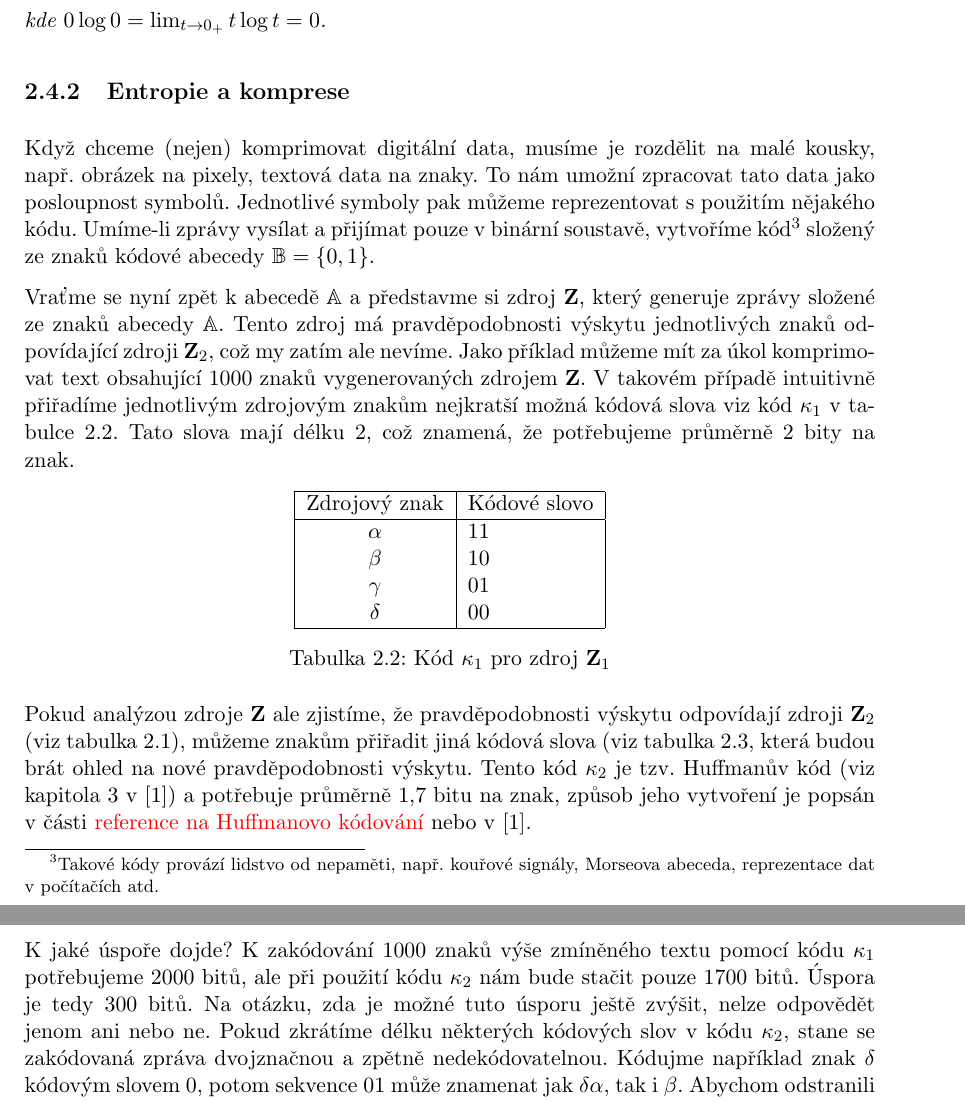
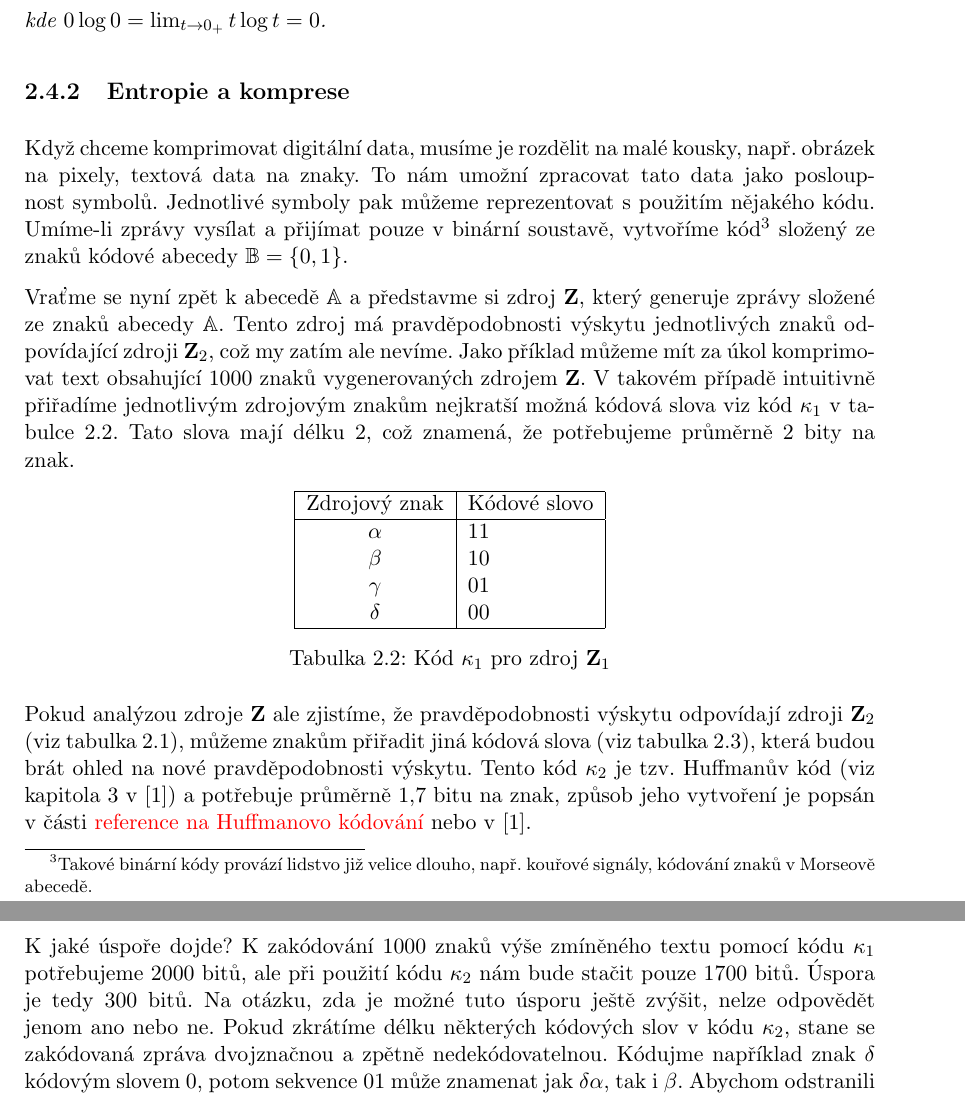
Before and after one commit to smolatom/Diplomova-prace, a LaTeX document (DP.tex, which reads vnitrek_kapitola2.tex): two parts of pages 18 and 19 of 27, joined at a grey line, cut so that both start at the same text. Compiled offline with pdfLaTeX.

Commit message:
Kapitola 2
Překlepy, stylistické úpravy

```diff
--- a/vnitrek_kapitola2.tex
+++ b/vnitrek_kapitola2.tex
@@ -83,7 +83,7 @@ Entriopie zdroje informace $X \thicksim (\mathcal{X}, p(x))$ je veličina $$H(X)
 \end{defi}
 
 \subsection{Entropie a komprese}
-Když chceme (nejen) komprimovat digitální data, musíme je rozdělit na malé kousky, např. obrázek na pixely, textová data na znaky. To nám umožní zpracovat tato data jako posloupnost symbolů. Jednotlivé symboly pak můžeme reprezentovat s použitím nějakého kódu. Umíme-li zprávy vysílat a přijímat pouze v binární soustavě, vytvoříme kód\footnote{Takové kódy provází lidstvo od nepaměti, např. kouřové signály, Morseova abeceda, reprezentace dat v počítačích atd.} složený ze znaků kódové abecedy $\mathbb{B} = \{0,1\}$.
+Když chceme komprimovat digitální data, musíme je rozdělit na malé kousky, např. obrázek na pixely, textová data na znaky. To nám umožní zpracovat tato data jako posloupnost symbolů. Jednotlivé symboly pak můžeme reprezentovat s použitím nějakého kódu. Umíme-li zprávy vysílat a přijímat pouze v binární soustavě, vytvoříme kód\footnote{Takové binární kódy provází lidstvo již velice dlouho, např. kouřové signály, kódování znaků v Morseově abecedě.} složený ze znaků kódové abecedy $\mathbb{B} = \{0,1\}$.
 
 Vraťme se nyní zpět k abecedě $\mathbb{A}$ a představme si zdroj $\mathbf{Z}$, který generuje zprávy složené ze znaků abecedy $\mathbb{A}$. Tento zdroj má pravděpodobnosti výskytu jednotlivých znaků odpovídající zdroji $\mathbf{Z}_2$, což my zatím ale nevíme. Jako příklad můžeme mít za úkol komprimovat text obsahující 1000 znaků vygenerovaných zdrojem $\mathbf{Z}$. V takovém případě intuitivně přiřadíme jednotlivým zdrojovým znakům nejkratší možná kódová slova viz kód $\kappa_1$ v tabulce \ref{kodovaSlovaZ1}. Tato slova mají délku 2, což znamená, že potřebujeme průměrně 2 bity na znak.
 
@@ -123,6 +123,6 @@ $\delta$ & 001\\
 
 Podíváme-li se na obrázky \ref{rozhodovaciStromZ1} a \ref{rozhodovaciStromZ2} a příslušný výpočet průměrného počtu otázek na zjištění znaku, můžeme vidět jisté souvislosti. Například když slova Ano, resp. Ne na hranách rozhodovacího stromu nahradíme čísly 1, resp. 0, dostaneme čtením od kořene k listům odpovídající kódová slova. Stejně tak průměrný počet otázek na zjištění znaku odpovídá střední délce zvoleného kódování (viz definice 7 v \cite{teorieKodovani}).
 
-K jaké úspoře dojde? K zakódování 1000 znaků výše zmíněného textu pomocí kódu $\kappa_1$ potřebujeme 2000 bitů, ale při použití kódu $\kappa_2$ nám bude stačit pouze 1700 bitů. Úspora je tedy 300 bitů. Na otázku, zda je možné tuto úsporu ještě zvýšit, nelze odpovědět jenom ani nebo ne. Pokud zkrátíme délku některých kódových slov v kódu $\kappa_2$, stane se zakódovaná zpráva dvojznačnou a zpětně nedekódovatelnou. Kódujme například znak $\delta$ kódovým slovem 0, potom sekvence 01 může znamenat jak $\delta\alpha$, tak i $\beta$. Abychom odstranili tento problém, museli bychom mezi kódová slova vložit oddělovač, čímž ale zakódovanou zprávu prodloužíme a k požadované úspoře nedojde.
+K jaké úspoře dojde? K zakódování 1000 znaků výše zmíněného textu pomocí kódu $\kappa_1$ potřebujeme 2000 bitů, ale při použití kódu $\kappa_2$ nám bude stačit pouze 1700 bitů. Úspora je tedy 300 bitů. Na otázku, zda je možné tuto úsporu ještě zvýšit, nelze odpovědět jenom ano nebo ne. Pokud zkrátíme délku některých kódových slov v kódu $\kappa_2$, stane se zakódovaná zpráva dvojznačnou a zpětně nedekódovatelnou. Kódujme například znak $\delta$ kódovým slovem 0, potom sekvence 01 může znamenat jak $\delta\alpha$, tak i $\beta$. Abychom odstranili tento problém, museli bychom mezi kódová slova vložit oddělovač, čímž ale zakódovanou zprávu prodloužíme a k požadované úspoře nedojde.
 
 Již Claude E. Shannon tvrdil, že komprese má limit a tím je vždy entropie zdrojové zprávy. Čím je entropie nižší, tím vyšší je možnost komprese. Naopak čím je entropie vyšší, kvůli nepředvídatelnosti, schopnost komprese se snižuje. Pokud bychom chtěli komprimovat až za tento limit, museli bychom nutně část informace vypustit, což je ale přesně princip ztrátové komprese, kterou si nemůžeme vždy dovolit.
```
Also changed, not shown: vnitrek_kapitola2.tex (4 more changed lines).
